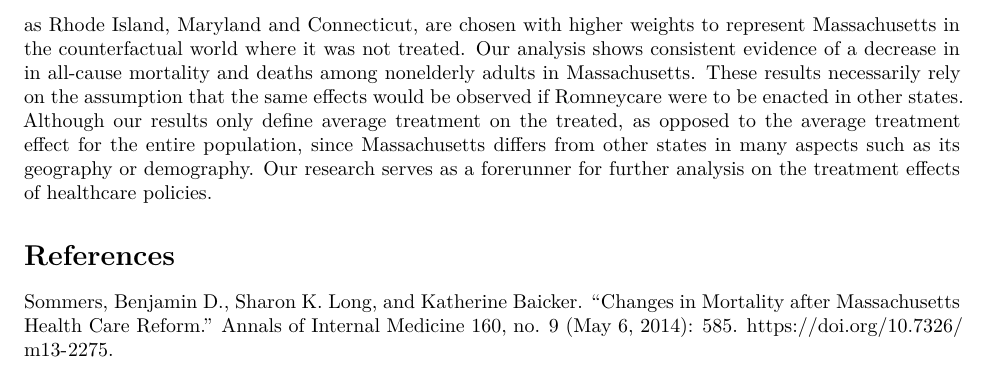
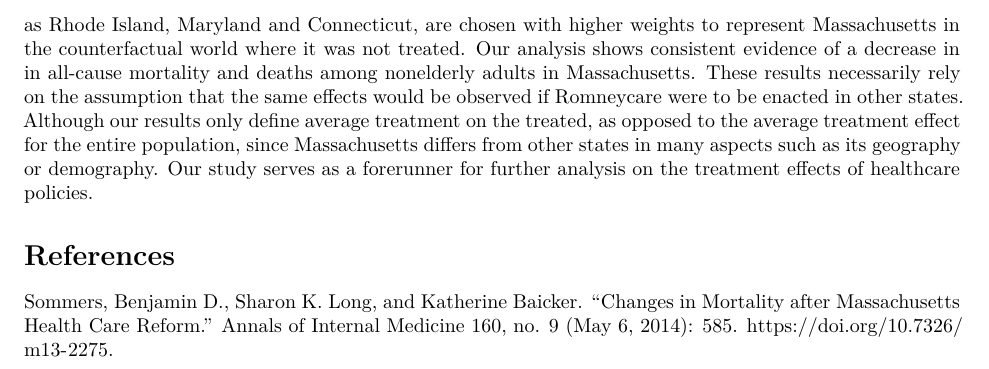
Before and after one commit to parkergauthier/Health_Care_Reform, an R Markdown document (report.Rmd): part of page 5 of 5, cut so that both start at the same text. Rendered offline with R 4.5, knitr and Pandoc, then LaTeX, with nearby package versions; some code elsewhere in the file could not run offline.

Commit message:
final touch

````diff
--- a/report.Rmd
+++ b/report.Rmd
@@ -99,7 +99,7 @@ sc_out %>% plot_differences()
 ```
 
 # 6. Conclusion
-Low income households are experiencing subpar quality of healthcare as well as the barriers to healthcare access as compared to their higher income counterparts. It is a pressing issue that demands a carefully crafted healthcare policy that can effectively reduce income disparities in health. The passage of Romneycare in 2006 in Massachusetts allows us to estimate the effect of such health policy on mortality rates. States such as Rhode Island, Maryland and Connecticut, are chosen with higher weights to represent Massachusetts in the counterfactual world where it was not treated. Our analysis shows consistent evidence of a decrease in in all-cause mortality and deaths among nonelderly adults in Massachusetts. These results necessarily rely on the assumption that the same effects would be observed if Romneycare were to be enacted in other states. Although our results only define average treatment on the treated, as opposed to the average treatment effect for the entire population, since Massachusetts differs from other states in many aspects such as its geography or demography. Our research serves as a forerunner for further analysis on the treatment effects of healthcare policies.
+Low income households are experiencing subpar quality of healthcare as well as the barriers to healthcare access as compared to their higher income counterparts. It is a pressing issue that demands a carefully crafted healthcare policy that can effectively reduce income disparities in health. The passage of Romneycare in 2006 in Massachusetts allows us to estimate the effect of such health policy on mortality rates. States such as Rhode Island, Maryland and Connecticut, are chosen with higher weights to represent Massachusetts in the counterfactual world where it was not treated. Our analysis shows consistent evidence of a decrease in in all-cause mortality and deaths among nonelderly adults in Massachusetts. These results necessarily rely on the assumption that the same effects would be observed if Romneycare were to be enacted in other states. Although our results only define average treatment on the treated, as opposed to the average treatment effect for the entire population, since Massachusetts differs from other states in many aspects such as its geography or demography. Our study serves as a forerunner for further analysis on the treatment effects of healthcare policies.
 
 # References
 Sommers, Benjamin D., Sharon K. Long, and Katherine Baicker. “Changes in Mortality after Massachusetts Health Care Reform.” Annals of Internal Medicine 160, no. 9 (May 6, 2014): 585. https://doi.org/10.7326/m13-2275.
````
